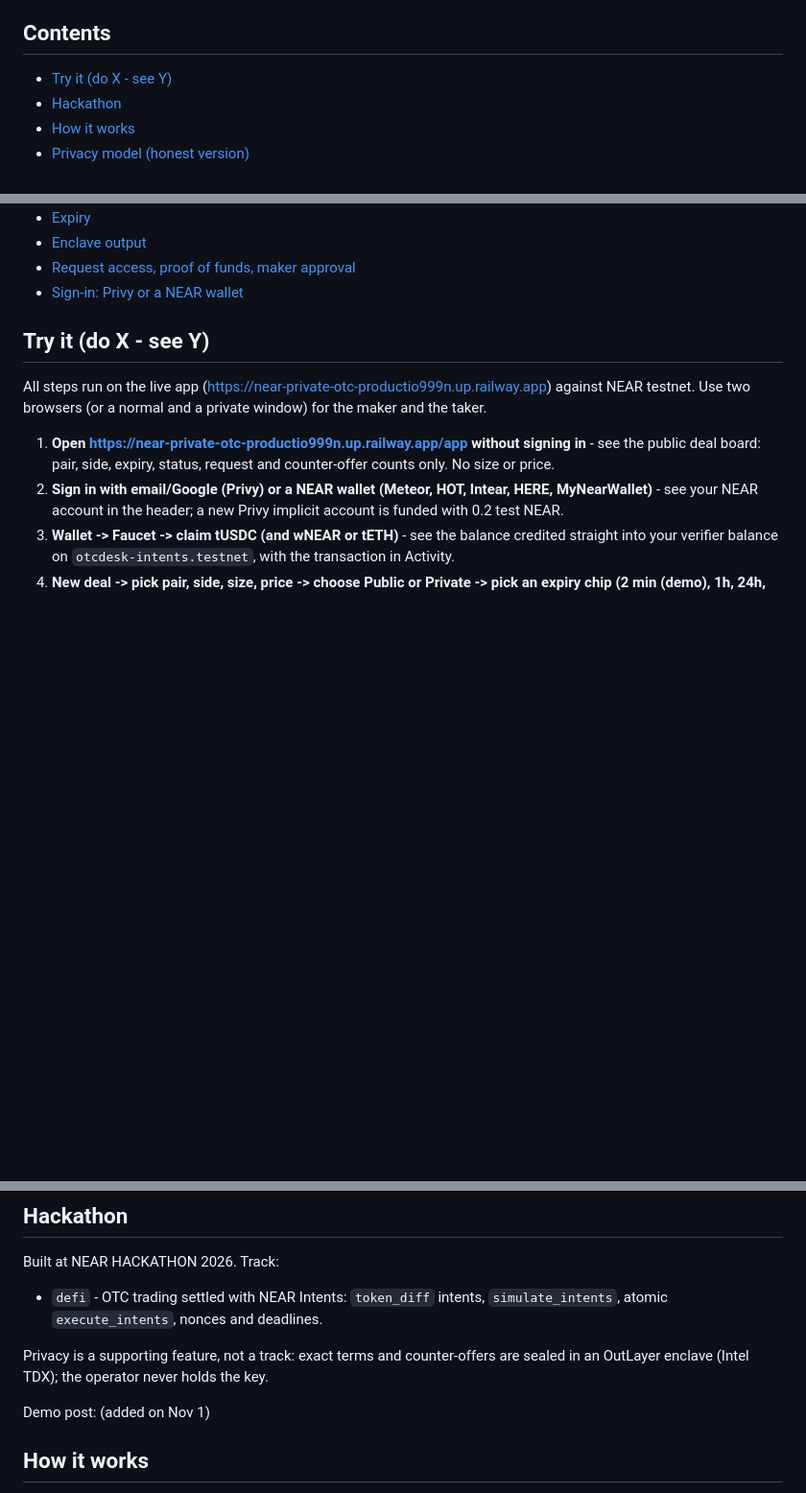
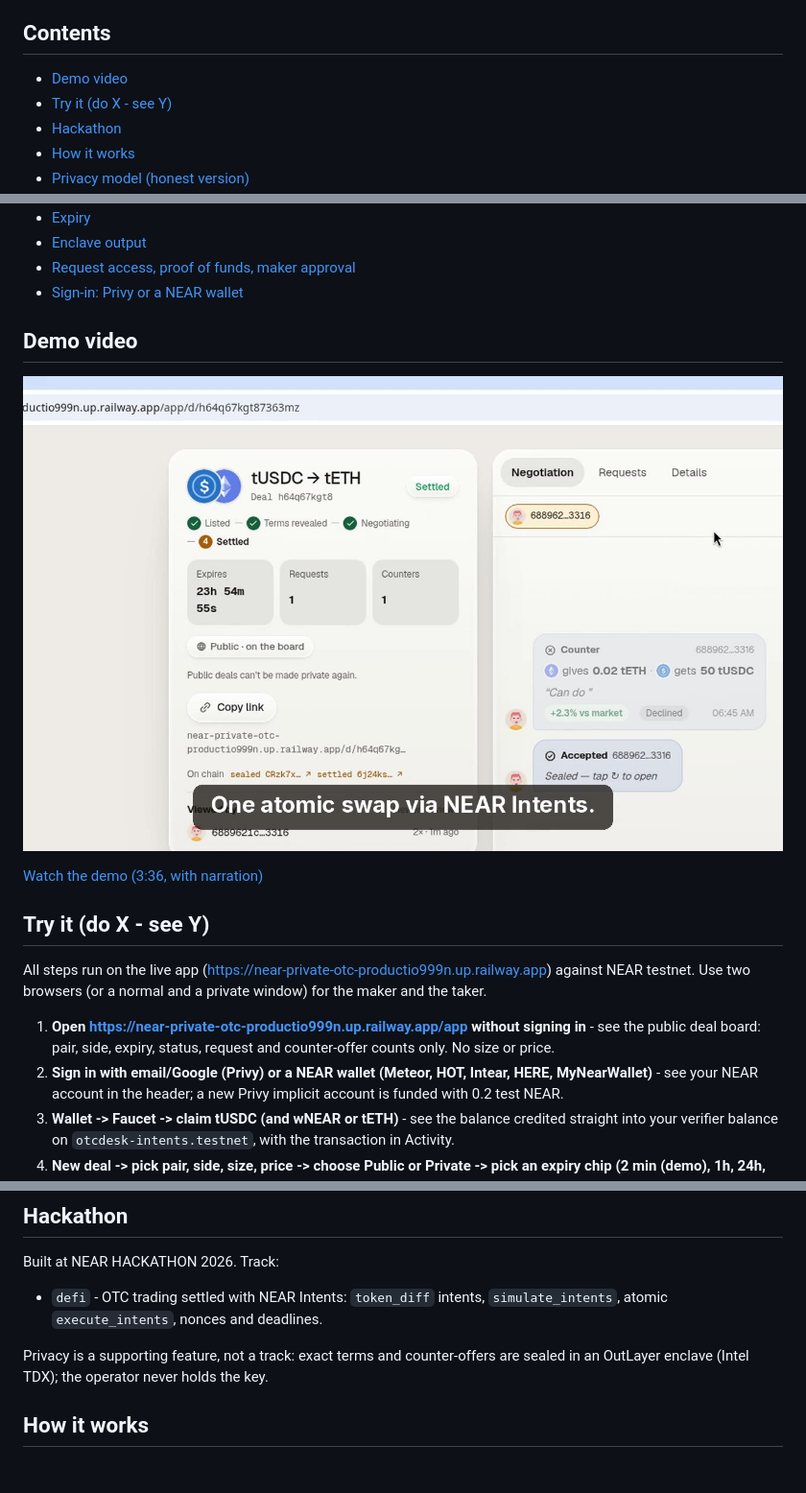
Before and after one commit to Watchmeecryt/near-private-otc, a Markdown page: README.md, 3 parts joined by grey strips. Shown at 96% size. Drawn GitHub-style; pictures changed too: docs/demo-thumb.jpg (added); blank space fills up the shorter version.

Commit message:
README: add demo video; remove demo post placeholder

```diff
--- a/README.md
+++ b/README.md
@@ -8,6 +8,7 @@
 
 ## Contents
 
+- [Demo video](#demo-video)
 - [Try it (do X - see Y)](#try-it-do-x---see-y)
 - [Hackathon](#hackathon)
 - [How it works](#how-it-works)
@@ -25,6 +26,12 @@
 - [Enclave output](#enclave-output)
 - [Request access, proof of funds, maker approval](#request-access-proof-of-funds-maker-approval)
 - [Sign-in: Privy or a NEAR wallet](#sign-in-privy-or-a-near-wallet)
+
+## Demo video
+
+[![NEAR Private OTC demo](docs/demo-thumb.jpg)](docs/demo.mp4)
+
+[Watch the demo (3:36, with narration)](docs/demo.mp4)
 
 ## Try it (do X - see Y)
 
@@ -48,8 +55,6 @@ Built at NEAR HACKATHON 2026. Track:
 - `defi` - OTC trading settled with NEAR Intents: `token_diff` intents, `simulate_intents`, atomic `execute_intents`, nonces and deadlines.
 
 Privacy is a supporting feature, not a track: exact terms and counter-offers are sealed in an OutLayer enclave (Intel TDX); the operator never holds the key.
-
-Demo post: (added on Nov 1)
 
 ## How it works
 
```
Also changed, not shown: 1 other file.
